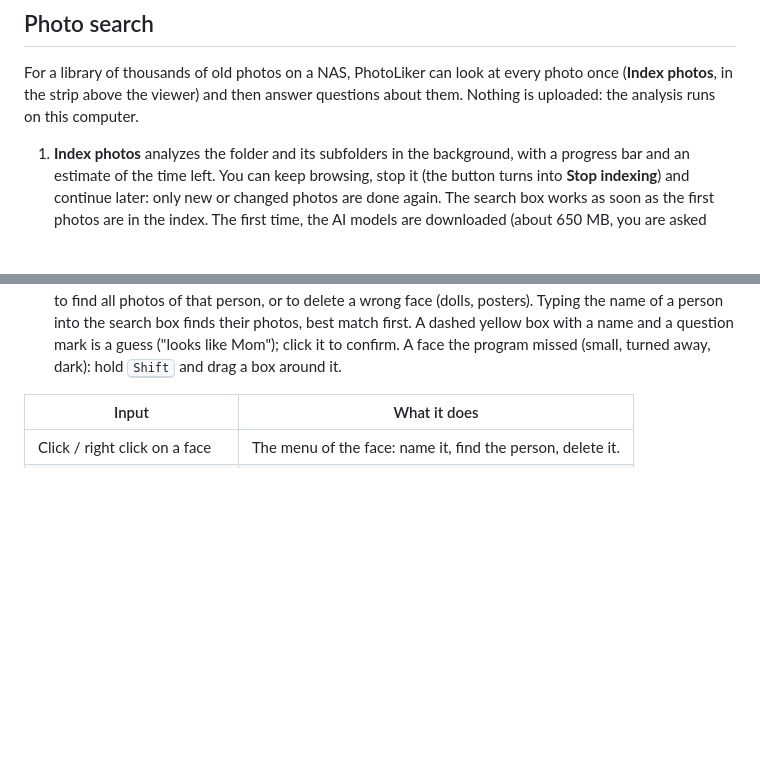
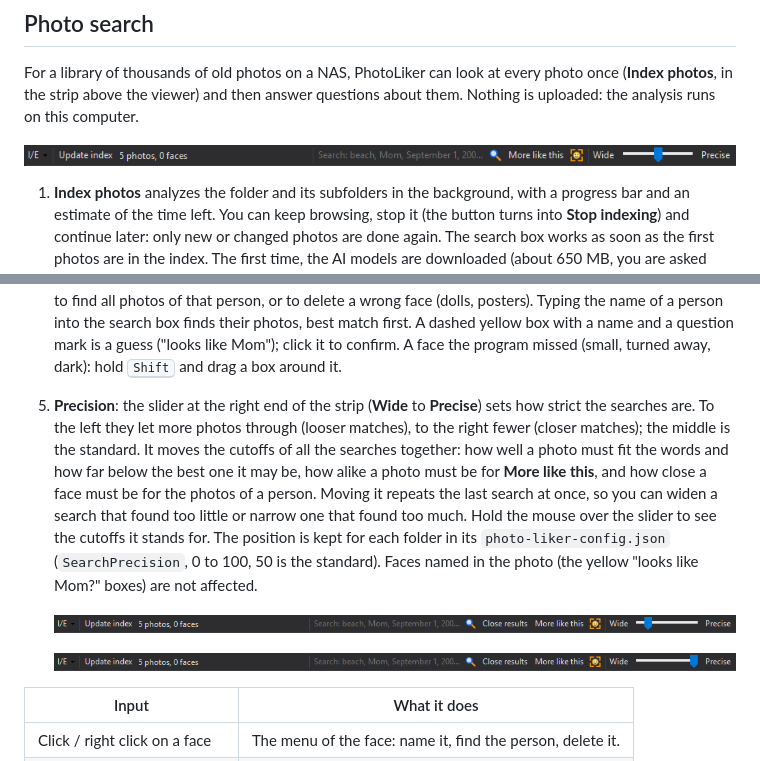
Before and after one commit to YBalan/PhotoLiker, a Markdown page: README.md, 2 parts joined by grey strips. GitHub-like rendering; pictures changed too: docs/images/17-search-bar.png (added), docs/images/18-search-wide.png (added), docs/images/19-search-precise.png (added); blank space fills up the shorter version.

```diff
--- a/README.md
+++ b/README.md
@@ -552,6 +552,8 @@ The theme button of the toolbar switches between the two. The choice is stored i
 For a library of thousands of old photos on a NAS, PhotoLiker can look at every photo once (**Index photos**, in the strip
 above the viewer) and then answer questions about them. Nothing is uploaded: the analysis runs on this computer.
 
+![The search strip above the viewer, dark theme: the index menu, Index photos, the search box, More like this, the faces icon and the precision slider](docs/images/17-search-bar.png)
+
 1. **Index photos** analyzes the folder and its subfolders in the background, with a progress bar and an estimate of the
    time left. You can keep browsing, stop it (the button turns into **Stop indexing**) and continue later: only new or
    changed photos are done again. The search box works as soon as the first photos are in the index.
@@ -581,6 +583,17 @@ above the viewer) and then answer questions about them. Nothing is uploaded: the
    of a person into the search box finds their photos, best match first. A dashed yellow box with a name and a question
    mark is a guess ("looks like Mom"); click it to confirm. A face the program missed (small, turned away, dark): hold
    <kbd>Shift</kbd> and drag a box around it.
+5. **Precision**: the slider at the right end of the strip (**Wide** to **Precise**) sets how strict the searches are. To the
+   left they let more photos through (looser matches), to the right fewer (closer matches); the middle is the standard. It moves
+   the cutoffs of all the searches together: how well a photo must fit the words and how far below the best one it may be,
+   how alike a photo must be for **More like this**, and how close a face must be for the photos of a person. Moving it repeats
+   the last search at once, so you can widen a search that found too little or narrow one that found too much. Hold the mouse
+   over the slider to see the cutoffs it stands for. The position is kept for each folder in its `photo-liker-config.json` (`SearchPrecision`,
+   0 to 100, 50 is the standard). Faces named in the photo (the yellow "looks like Mom?" boxes) are not affected.
+
+   ![The strip with results open and the slider at Wide: more photos, looser matches](docs/images/18-search-wide.png)
+
+   ![The same search with the slider at Precise: fewer photos, closer matches](docs/images/19-search-precise.png)
 
 | Input | What it does |
 |---|---|
```
Also changed, not shown: 11 other files.
